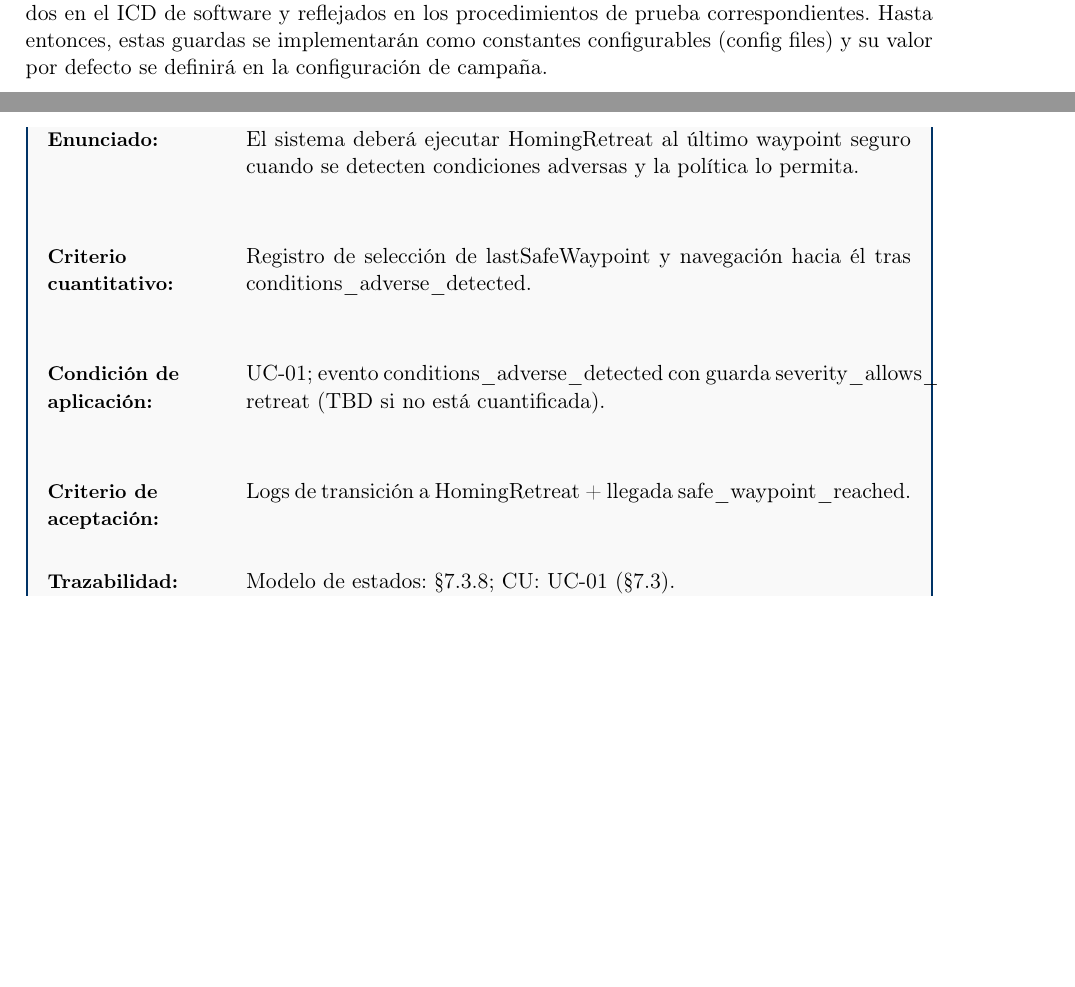
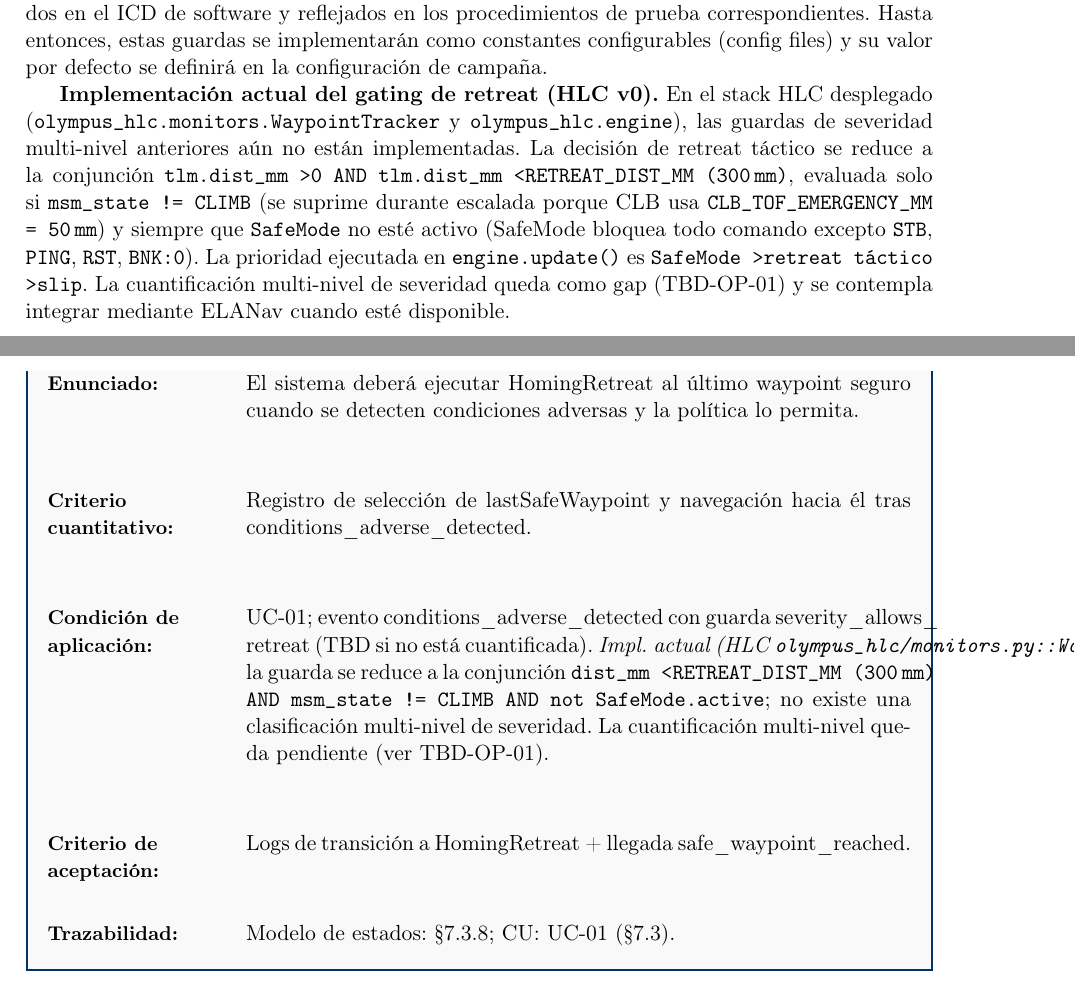
Before and after one commit to Alonso11/Olympus-Project-TFG-TEC, a LaTeX document (main.tex, which reads sections/s06_conops_summary.tex, sections/s09a_teamtet_requirements.tex): two parts of pages 25 and 103 of 153, joined at a grey line, cut so that both start at the same text, the shorter picture padded with empty space. Compiled offline with pdfLaTeX.

Commit message:
docs(flag-9): align retreat-severity guards with HLC v0 reality
WaypointTracker.should_retreat (olympus_hlc/monitors.py) implements a
binary distance gate (dist_mm < 300 AND state != CLIMB AND not SafeMode),
not the multi-level severity_allows_retreat / severity_requires_replan /
severity_requires_retreat guards the SRS still references as TBD.

- s09a SyRS-061: annotate current HLC impl after the TBD note.
- s06 conops_summary: add "Implementacion actual del gating de retreat"
  paragraph spelling out the SafeMode > retreat > slip priority and the
  CLIMB suppression (CLB uses CLB_TOF_EMERGENCY_MM = 50 mm).
- s13 TBD-OP-01: widen description to enumerate the three severity
  guards, note current binary impl, and add s06 to references column.

Multi-level severity quantification remains deferred to ELANav
integration; this commit removes the audit gap by making the SRS
consistent with the deployed stack.

```diff
--- a/sections/s06_conops_summary.tex
+++ b/sections/s06_conops_summary.tex
@@ -327,6 +327,8 @@ Las guardas basadas en severidad (p.\,ej., \texttt{severity\_allows\_retreat}, \
 
 \texttt{severity\_requires\_retreat}) y políticas de reintento (\texttt{retry\_allowed}, \texttt{retry\_exhausted}) se consideran TBD y se definirán mediante parámetros configurables en el software, documentados en el ICD de software y reflejados en los procedimientos de prueba correspondientes. Hasta entonces, estas guardas se implementarán como constantes configurables (config files) y su valor por defecto se definirá en la configuración de campaña.
 
+\textbf{Implementación actual del gating de retreat (HLC v0).} En el stack HLC desplegado (\texttt{olympus\_hlc.monitors.WaypointTracker} y \texttt{olympus\_hlc.engine}), las guardas de severidad multi-nivel anteriores aún no están implementadas. La decisión de retreat táctico se reduce a la conjunción \texttt{tlm.dist\_mm > 0 AND tlm.dist\_mm < RETREAT\_DIST\_MM (300\,mm)}, evaluada solo si \texttt{msm\_state != CLIMB} (se suprime durante escalada porque CLB usa \texttt{CLB\_TOF\_EMERGENCY\_MM = 50\,mm}) y siempre que \texttt{SafeMode} no esté activo (SafeMode bloquea todo comando excepto \texttt{STB}, \texttt{PING}, \texttt{RST}, \texttt{BNK:0}). La prioridad ejecutada en \texttt{engine.update()} es \texttt{SafeMode > retreat táctico > slip}. La cuantificación multi-nivel de severidad queda como gap (TBD-OP-01) y se contempla integrar mediante ELANav cuando esté disponible.
+
 \begin{landscape}
 \scriptsize
 \renewcommand{\arraystretch}{1.15}
--- a/sections/s09a_teamtet_requirements.tex
+++ b/sections/s09a_teamtet_requirements.tex
@@ -201,7 +201,7 @@ Este apartado consolida requerimientos del Sistema (SyRS) y de Software (SRS) ve
   \item \ReqID{SyRS-061}
   \item \ReqShall{El sistema deberá ejecutar HomingRetreat al último waypoint seguro cuando se detecten condiciones adversas y la política lo permita.}
   \item \ReqMetric{Registro de selección de lastSafeWaypoint y navegación hacia él tras conditions\_adverse\_detected.}
-  \item \ReqCond{UC-01; evento conditions\_\allowbreak adverse\_\allowbreak detected con guarda severity\_\allowbreak allows\_\allowbreak retreat (TBD si no está cuantificada).}
+  \item \ReqCond{UC-01; evento conditions\_\allowbreak adverse\_\allowbreak detected con guarda severity\_\allowbreak allows\_\allowbreak retreat (TBD si no está cuantificada). \textit{Impl. actual (HLC \texttt{olympus\_hlc/monitors.py::WaypointTracker.should\_retreat}):} la guarda se reduce a la conjunción \texttt{dist\_mm < RETREAT\_DIST\_MM (300\,mm) AND msm\_state != CLIMB AND not SafeMode.active}; no existe una clasificación multi-nivel de severidad. La cuantificación multi-nivel queda pendiente (ver TBD-OP-01).}
   \item \ReqAccept{Logs de transición a HomingRetreat + llegada safe\_waypoint\_reached.}
   \item \ReqTrace{Modelo de estados: \S\ref{subsec:uc01_states}; CU: UC-01 (\S\ref{sec:uc01}).}
 \end{reqblock}
```
Also changed, not shown: sections/s13_appendices.tex (+1 -1 lines).
